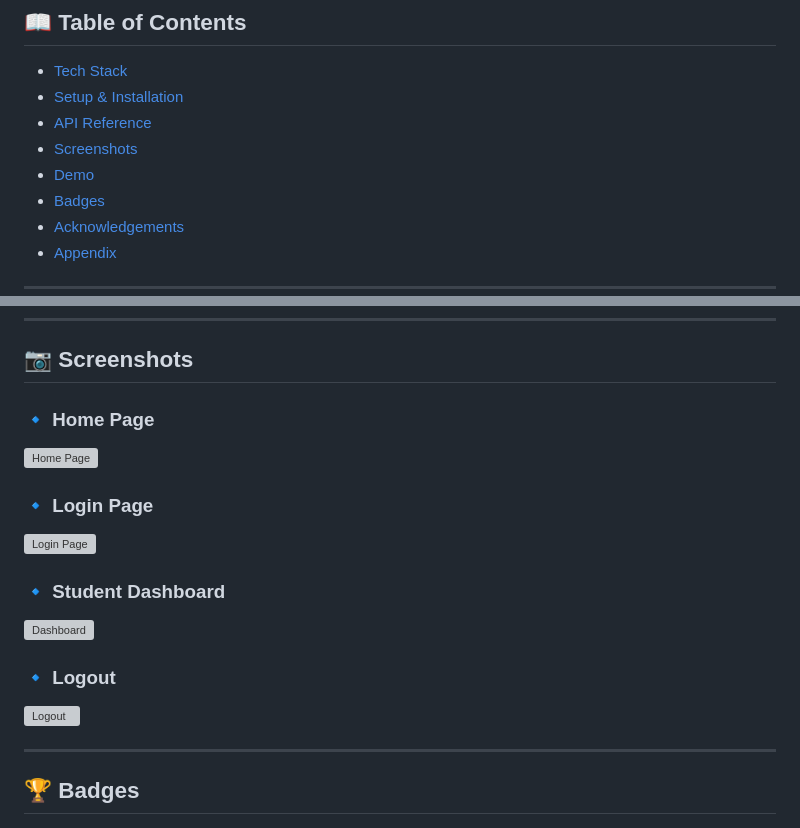
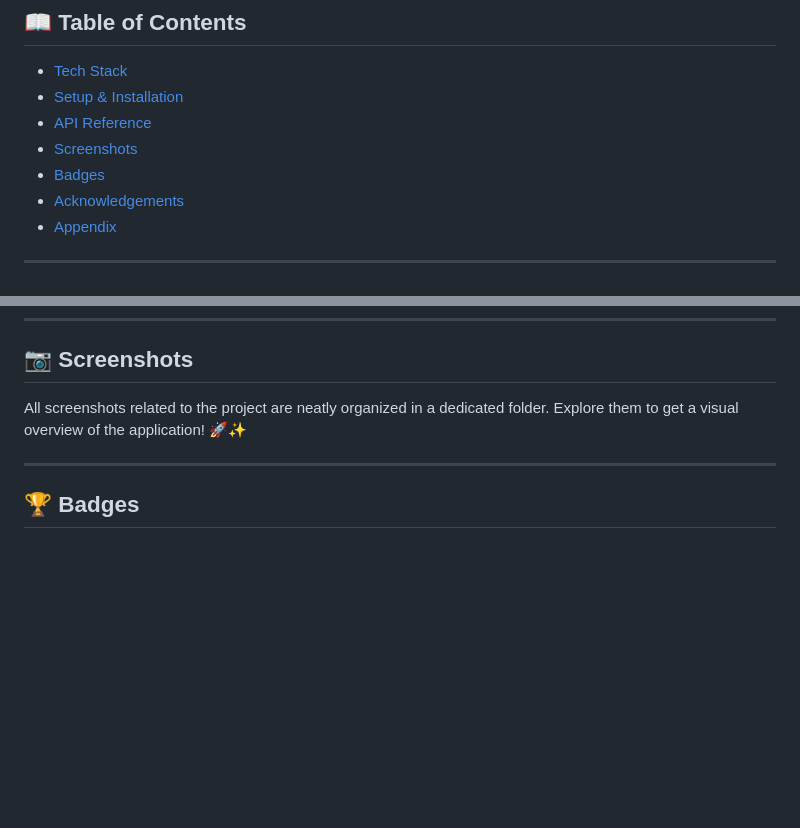
Before and after one commit to NandiniReddy9/examination-portal, a Markdown page: README.md, 2 parts joined by grey strips. Drawn GitHub-style; blank space fills up the shorter version; grey boxes are pictures that could not be loaded.

```diff
--- a/README.md
+++ b/README.md
@@ -24,7 +24,6 @@ An **Online Examination Portal** built with Django, enabling students to take ex
 - [Setup & Installation](#-setup--installation)
 - [API Reference](#-api-reference)
 - [Screenshots](#-screenshots)
-- [Demo](#-demo)
 - [Badges](#-badges)
 - [Acknowledgements](#-acknowledgements)
 - [Appendix](#-appendix)
@@ -91,21 +90,7 @@ For the full API documentation, refer to **Swagger UI/Postman.**
 ---
 
 ## 📷 Screenshots
-### **🔹 Home Page**
-![Home Page]("C:\Users\rnand\Downloads\Screenshot_30-3-2025_12113_127.0.0.1.jpeg")
-
-
-### **🔹 Login Page**
-![Login Page](https://your-image-url.com/login.png)
-
-### **🔹 Student Dashboard**
-![Dashboard](https://your-image-url.com/dashboard.png)
-
-### **🔹 Logout**
-![Logout](https://your-image-url.com/logout.png)
-
-
-
+All screenshots related to the project are neatly organized in a dedicated folder. Explore them to get a visual overview of the application! 🚀✨
 
 ---
 
```
